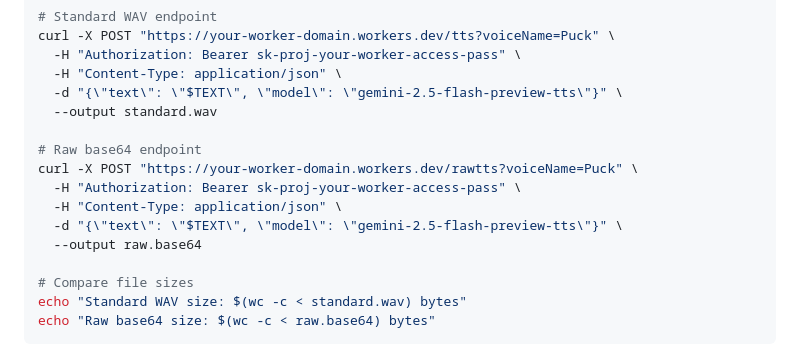
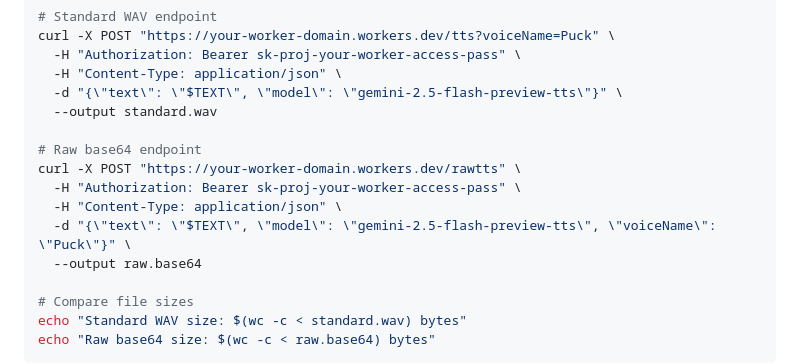
Before and after one commit to daoch4n/zen-ai-router-worker, a Markdown page: docs/tts-endpoint.md, the part around one of its changes. GitHub-like rendering.

```diff
--- a/docs/tts-endpoint.md
+++ b/docs/tts-endpoint.md
@@ -362,10 +390,10 @@ curl -X POST "https://your-worker-domain.workers.dev/tts?voiceName=Puck" \
   --output standard.wav
 
 # Raw base64 endpoint
-curl -X POST "https://your-worker-domain.workers.dev/rawtts?voiceName=Puck" \
+curl -X POST "https://your-worker-domain.workers.dev/rawtts" \
   -H "Authorization: Bearer sk-proj-your-worker-access-pass" \
   -H "Content-Type: application/json" \
-  -d "{\"text\": \"$TEXT\", \"model\": \"gemini-2.5-flash-preview-tts\"}" \
+  -d "{\"text\": \"$TEXT\", \"model\": \"gemini-2.5-flash-preview-tts\", \"voiceName\": \"Puck\"}" \
   --output raw.base64
 
 # Compare file sizes
```
Also changed, not shown: other parts of docs/tts-endpoint.md (+54 -26 lines).
